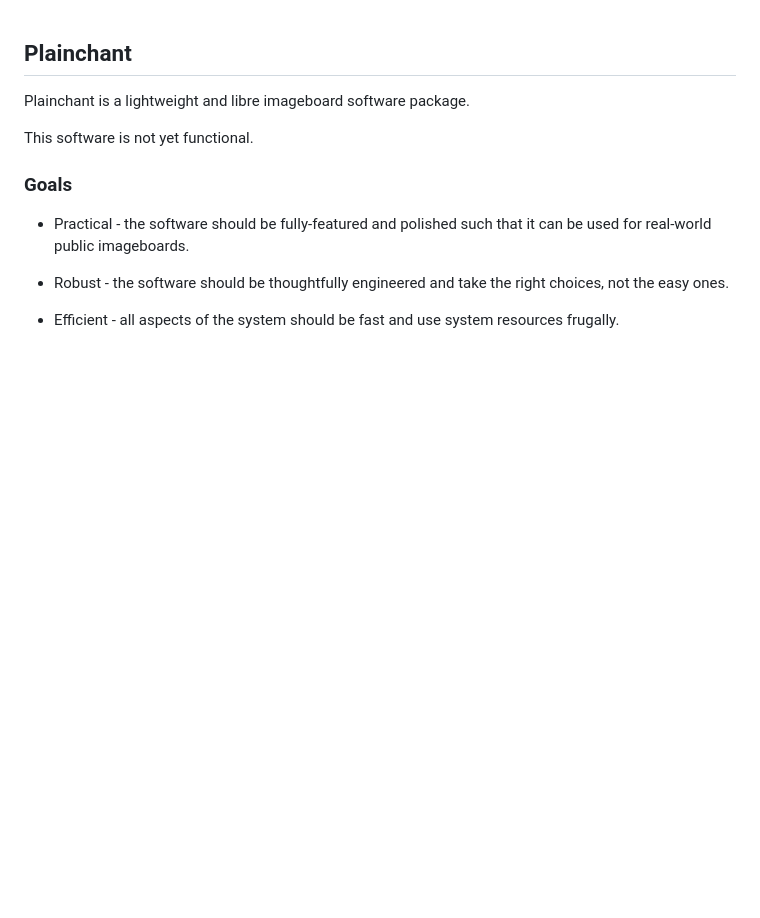
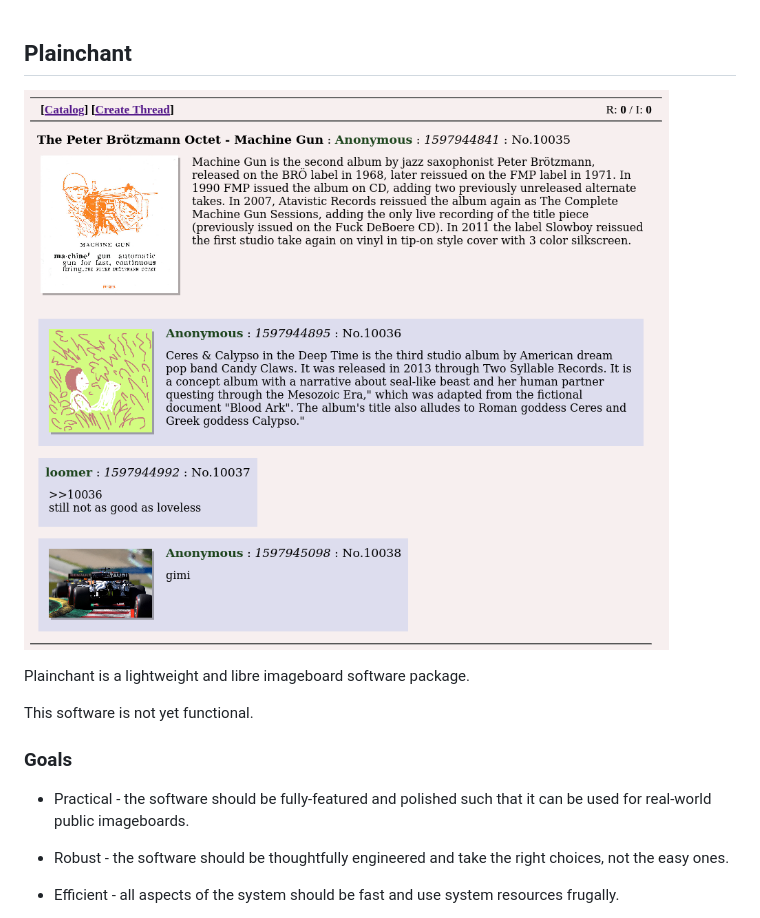
Before and after one commit to jgbyrne/plainchant, a Markdown page: README.md, the part around the change. Rendered like a GitHub page; pictures changed too: demo/screenshot.png (added); blank space fills up the shorter version.

Commit message:
Add screenshot

```diff
--- a/README.md
+++ b/README.md
@@ -1,4 +1,6 @@
 ## Plainchant
+
+![Demo Site Screenshot](https://github.com/jgbyrne/plainchant/blob/master/demo/screenshot.png)
 
 Plainchant is a lightweight and libre imageboard software package.
 
```
